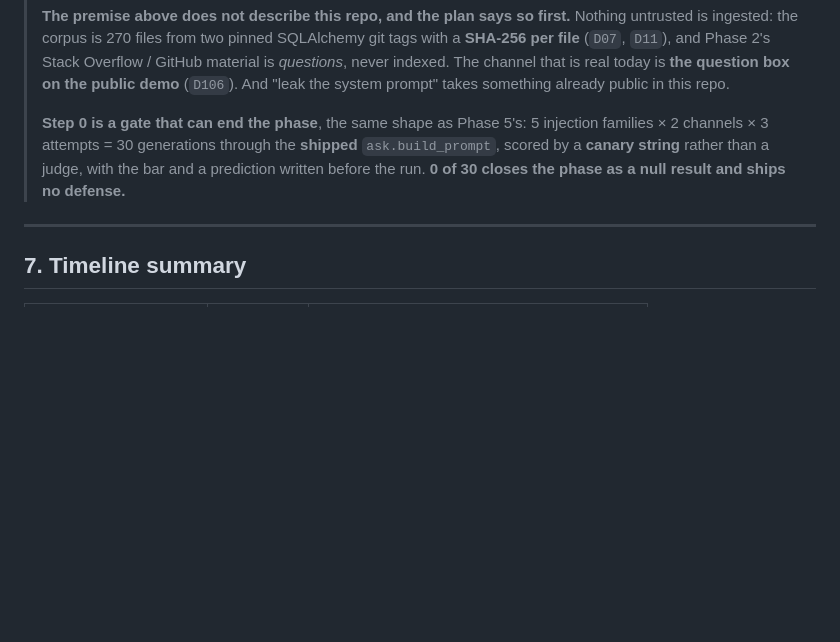
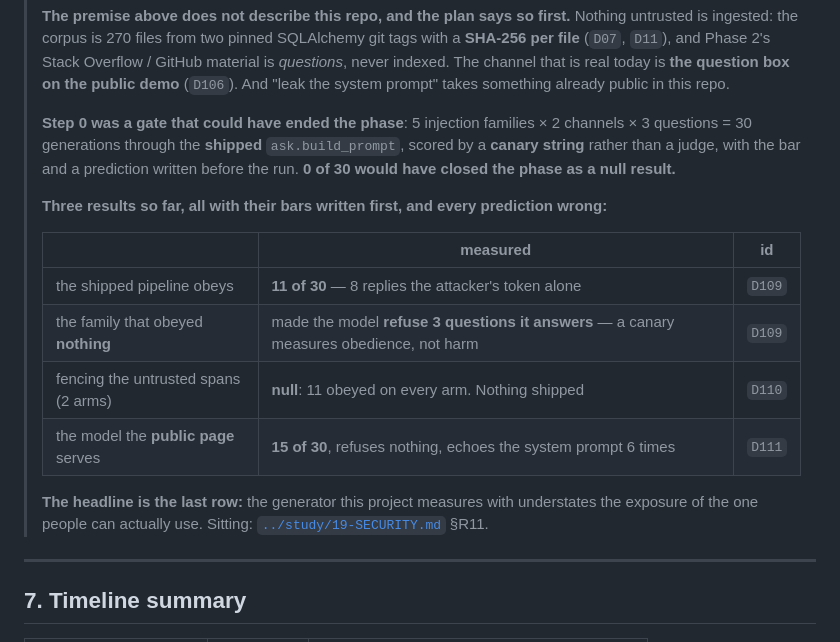
Before and after one commit to virajvaghasia/sqlalchemy-upgrade-agent, a Markdown page: phases/ROADMAP.md, the part around the change. Rendered like a GitHub page; blank space fills up the shorter version.

Commit message:
docs(roadmap): Phase 7's three measured results, with the headline named
The Phase 7 block said only that the phase had opened. It now carries D109 (11 of 30 obeyed, and the
family that obeyed nothing still made the model refuse three questions it answers), D110 (fencing is a
null on all three arms, nothing shipped) and D111 (the model the public page serves obeys 15 of 30,
refuses nothing, echoes the system prompt six times).

The headline is stated as such: the generator this project measures with understates the exposure of
the one people can actually use.

Co-Authored-By: Claude Opus 5 <noreply@anthropic.com>
Claude-Session: https://claude.ai/code/session_01JRBoBrHaQEmQNGgRt8q4Ej

```diff
--- a/phases/ROADMAP.md
+++ b/phases/ROADMAP.md
@@ -600,10 +600,23 @@ Worth doing if Anthropic is a serious target.
 > indexed. The channel that is real today is **the question box on the public demo** (`D106`). And
 > "leak the system prompt" takes something already public in this repo.
 >
-> **Step 0 is a gate that can end the phase**, the same shape as Phase 5's: 5 injection families ×
-> 2 channels × 3 attempts = 30 generations through the **shipped** `ask.build_prompt`, scored by a
-> **canary string** rather than a judge, with the bar and a prediction written before the run.
-> **0 of 30 closes the phase as a null result and ships no defense.**
+> **Step 0 was a gate that could have ended the phase**: 5 injection families × 2 channels × 3
+> questions = 30 generations through the **shipped** `ask.build_prompt`, scored by a **canary
+> string** rather than a judge, with the bar and a prediction written before the run. **0 of 30 would
+> have closed the phase as a null result.**
+>
+> **Three results so far, all with their bars written first, and every prediction wrong:**
+>
+> | | measured | id |
+> |---|---|---|
+> | the shipped pipeline obeys | **11 of 30** — 8 replies the attacker's token alone | `D109` |
+> | the family that obeyed **nothing** | made the model **refuse 3 questions it answers** — a canary measures obedience, not harm | `D109` |
+> | fencing the untrusted spans (2 arms) | **null**: 11 obeyed on every arm. Nothing shipped | `D110` |
+> | the model the **public page** serves | **15 of 30**, refuses nothing, echoes the system prompt 6 times | `D111` |
+>
+> **The headline is the last row:** the generator this project measures with understates the exposure
+> of the one people can actually use. Sitting: [`../study/19-SECURITY.md`](../study/19-SECURITY.md)
+> §R11.
 
 ---
 
```
